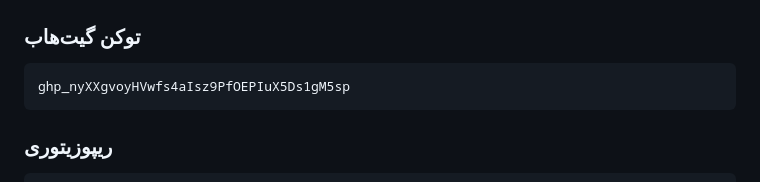
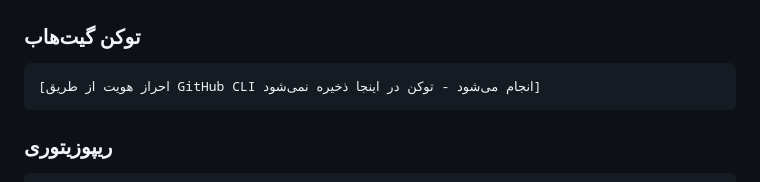
Before and after one commit to bahramct/hamsou-app, a Markdown page: AI-Resume.md, the part around the change. Drawn GitHub-style.

Commit message:
🔒 Remove GitHub token from AI-Resume.md for security

````diff
--- a/AI-Resume.md
+++ b/AI-Resume.md
@@ -43,7 +43,7 @@ feat: complete phase 7.3 - Community Features
 
 ### توکن گیت‌هاب
 ```
-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
+[احراز هویت از طریق GitHub CLI انجام می‌شود - توکن در اینجا ذخیره نمی‌شود]
 ```
 
 ### ریپوزیتوری
````
